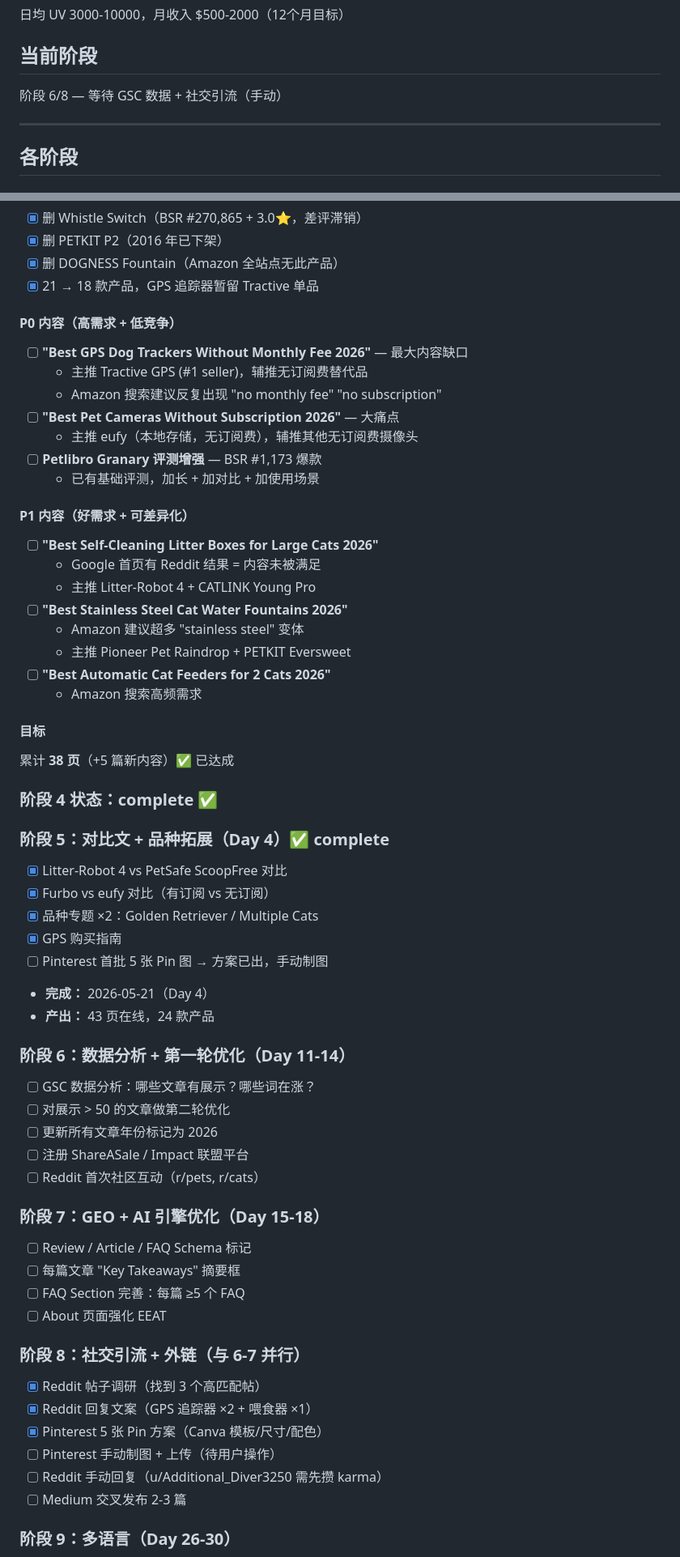
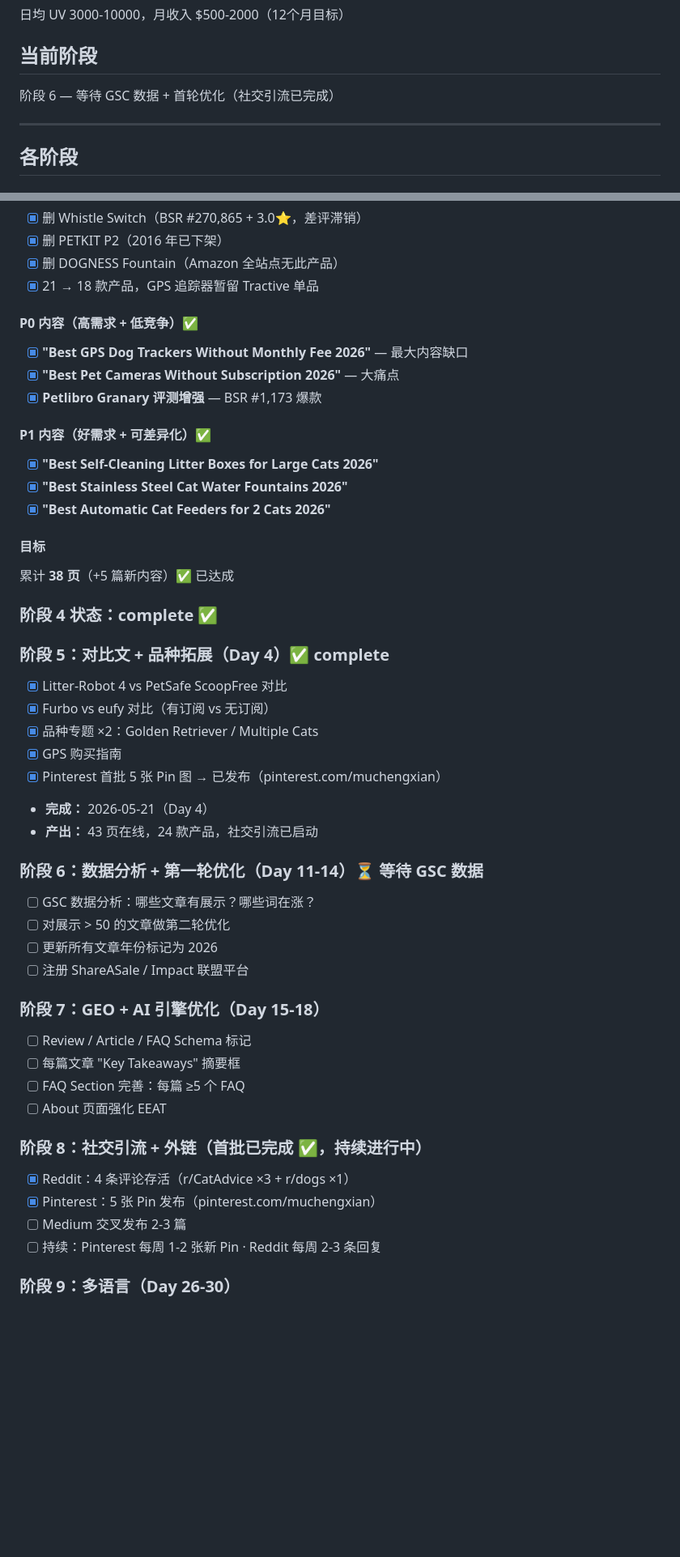
Before and after one commit to muchengxian-lab/smartpetguide, a Markdown page: task_plan.md, 2 parts joined by grey strips. Shown at 81% size. Drawn GitHub-style; blank space fills up the shorter version.

Commit message:
docs: sync planning files — mark all completed tasks, update social media status

```diff
--- a/task_plan.md
+++ b/task_plan.md
@@ -4,7 +4,7 @@
 日均 UV 3000-10000，月收入 $500-2000（12个月目标）
 
 ## 当前阶段
-阶段 6/8 — 等待 GSC 数据 + 社交引流（手动）
+阶段 6 — 等待 GSC 数据 + 首轮优化（社交引流已完成）
 
 ---
 
@@ -46,24 +46,15 @@
 - [x] 删 DOGNESS Fountain（Amazon 全站点无此产品）
 - [x] 21 → 18 款产品，GPS 追踪器暂留 Tractive 单品
 
-#### P0 内容（高需求 + 低竞争）
-- [ ] **"Best GPS Dog Trackers Without Monthly Fee 2026"** — 最大内容缺口
-  - 主推 Tractive GPS (#1 seller)，辅推无订阅费替代品
-  - Amazon 搜索建议反复出现 "no monthly fee" "no subscription"
-- [ ] **"Best Pet Cameras Without Subscription 2026"** — 大痛点
-  - 主推 eufy（本地存储，无订阅费），辅推其他无订阅费摄像头
-- [ ] **Petlibro Granary 评测增强** — BSR #1,173 爆款
-  - 已有基础评测，加长 + 加对比 + 加使用场景
+#### P0 内容（高需求 + 低竞争）✅
+- [x] **"Best GPS Dog Trackers Without Monthly Fee 2026"** — 最大内容缺口
+- [x] **"Best Pet Cameras Without Subscription 2026"** — 大痛点
+- [x] **Petlibro Granary 评测增强** — BSR #1,173 爆款
 
-#### P1 内容（好需求 + 可差异化）
-- [ ] **"Best Self-Cleaning Litter Boxes for Large Cats 2026"**
-  - Google 首页有 Reddit 结果 = 内容未被满足
-  - 主推 Litter-Robot 4 + CATLINK Young Pro
-- [ ] **"Best Stainless Steel Cat Water Fountains 2026"**
-  - Amazon 建议超多 "stainless steel" 变体
-  - 主推 Pioneer Pet Raindrop + PETKIT Eversweet
-- [ ] **"Best Automatic Cat Feeders for 2 Cats 2026"**
-  - Amazon 搜索高频需求
+#### P1 内容（好需求 + 可差异化）✅
+- [x] **"Best Self-Cleaning Litter Boxes for Large Cats 2026"**
+- [x] **"Best Stainless Steel Cat Water Fountains 2026"**
+- [x] **"Best Automatic Cat Feeders for 2 Cats 2026"**
 
 #### 目标
 累计 **38 页**（+5 篇新内容）✅ 已达成
@@ -75,16 +66,15 @@
 - [x] Furbo vs eufy 对比（有订阅 vs 无订阅）
 - [x] 品种专题 ×2：Golden Retriever / Multiple Cats
 - [x] GPS 购买指南
-- [ ] Pinterest 首批 5 张 Pin 图 → 方案已出，手动制图
+- [x] Pinterest 首批 5 张 Pin 图 → 已发布（pinterest.com/muchengxian）
 - **完成：** 2026-05-21（Day 4）
-- **产出：** 43 页在线，24 款产品
+- **产出：** 43 页在线，24 款产品，社交引流已启动
 
-### 阶段 6：数据分析 + 第一轮优化（Day 11-14）
+### 阶段 6：数据分析 + 第一轮优化（Day 11-14）⏳ 等待 GSC 数据
 - [ ] GSC 数据分析：哪些文章有展示？哪些词在涨？
 - [ ] 对展示 > 50 的文章做第二轮优化
 - [ ] 更新所有文章年份标记为 2026
 - [ ] 注册 ShareASale / Impact 联盟平台
-- [ ] Reddit 首次社区互动（r/pets, r/cats）
 
 ### 阶段 7：GEO + AI 引擎优化（Day 15-18）
 - [ ] Review / Article / FAQ Schema 标记
@@ -92,13 +82,11 @@
 - [ ] FAQ Section 完善：每篇 ≥5 个 FAQ
 - [ ] About 页面强化 EEAT
 
-### 阶段 8：社交引流 + 外链（与 6-7 并行）
-- [x] Reddit 帖子调研（找到 3 个高匹配帖）
-- [x] Reddit 回复文案（GPS 追踪器 ×2 + 喂食器 ×1）
-- [x] Pinterest 5 张 Pin 方案（Canva 模板/尺寸/配色）
-- [ ] Pinterest 手动制图 + 上传（待用户操作）
-- [ ] Reddit 手动回复（u/Additional_Diver3250 需先攒 karma）
+### 阶段 8：社交引流 + 外链（首批已完成 ✅，持续进行中）
+- [x] Reddit：4 条评论存活（r/CatAdvice ×3 + r/dogs ×1）
+- [x] Pinterest：5 张 Pin 发布（pinterest.com/muchengxian）
 - [ ] Medium 交叉发布 2-3 篇
+- [ ] 持续：Pinterest 每周 1-2 张新 Pin · Reddit 每周 2-3 条回复
 
 ### 阶段 9：多语言（Day 26-30）
 - [ ] 西班牙语 + 德语子目录 /es/ /de/
```
Also changed, not shown: findings.md (+10 -11 lines), progress.md (+3 -3 lines).
